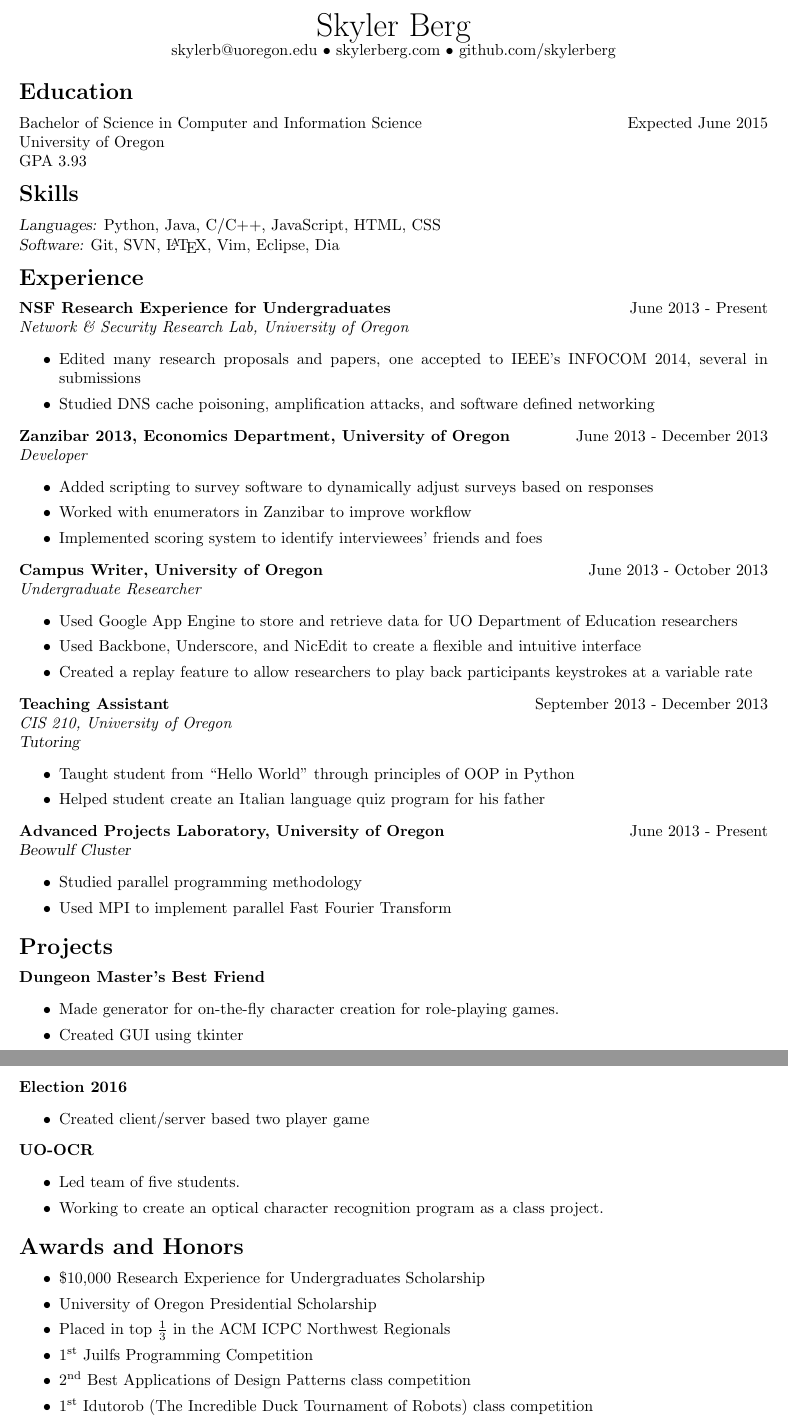
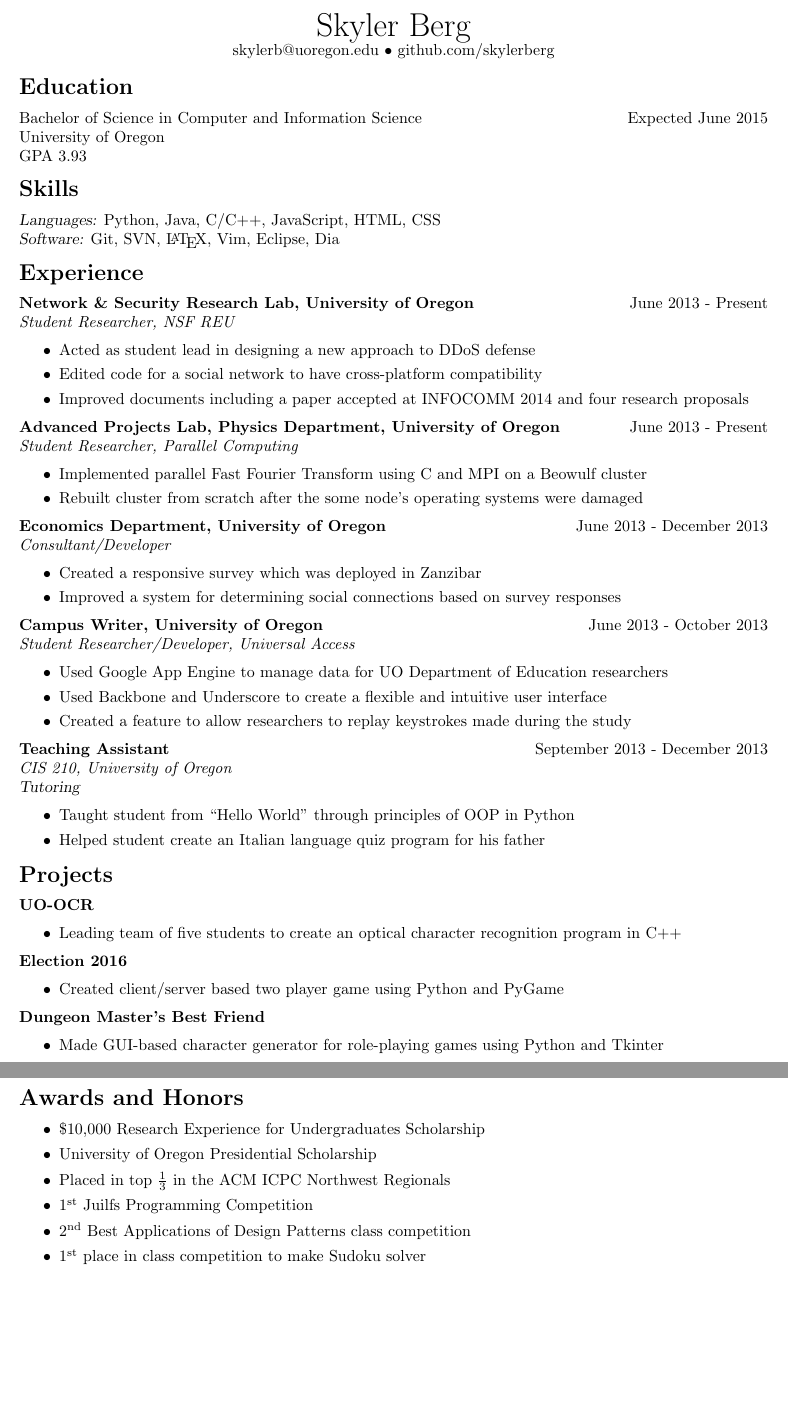
Before and after one commit to skylerberg/resume-old, a LaTeX document (main.tex, which reads experience.tex, honors.tex, macros.tex): two parts of pages 1 and 2 of 2, joined at a grey line, cut so that both start at the same text, the shorter picture padded with empty space. Compiled offline with pdfLaTeX.

Commit message:
Many improvements throughout.

```diff
--- a/experience.tex
+++ b/experience.tex
@@ -1,26 +1,38 @@
 \section*{Experience}
 
 \netsec{
-    \textbf{NSF Research Experience for Undergraduates}
+    \textbf{Network \& Security Research Lab, \UO{}}
     \hfill June 2013 - Present \\
-    \textit{Network \& Security Research Lab, \UO{}}
+    \textit{Student Researcher, NSF REU}
     \begin{itemize}
         \setlength{\itemsep}{0cm}
-        \item Edited many research proposals and papers, one accepted to IEEE's INFOCOM 2014, several in submissions
-        \item Studied DNS cache poisoning, amplification attacks, and software defined networking
+        \item Acted as student lead in designing a new approach to DDoS defense
+        \item Edited code for a social network to have cross-platform compatibility
+        \item Improved documents including a paper accepted at INFOCOMM 2014 and four research proposals
+    \end{itemize}
+}
+
+\phys{
+    \noindent
+    \textbf{Advanced Projects Lab, Physics Department, \UO{}}
+    \hfill June 2013 - Present \\
+    \textit{Student Researcher, Parallel Computing}
+    \begin{itemize}
+        \setlength{\itemsep}{0cm}
+        \item Implemented parallel Fast Fourier Transform using C and MPI on a Beowulf cluster
+        \item Rebuilt cluster from scratch after the some node's operating systems were damaged
     \end{itemize}
 }
 
 \zanzibar{
     \noindent
-    \textbf{Zanzibar 2013, Economics Department, \UO{}}
+    \textbf{Economics Department, \UO{}}
     \hfill June 2013 - December 2013 \\
-    \textit{Developer}
+    \textit{Consultant/Developer}
     \begin{itemize}
         \setlength{\itemsep}{0cm}
-        \item Added scripting to survey software to dynamically adjust surveys based on responses
-        \item Worked with enumerators in Zanzibar to improve workflow
-        \item Implemented scoring system to identify interviewees' friends and foes
+        \item Created a responsive survey which was deployed in Zanzibar
+        \item Improved a system for determining social connections based on survey responses
     \end{itemize}
 }
 
@@ -28,12 +40,12 @@
     \noindent
     \textbf{Campus Writer, \UO{}}
     \hfill June 2013 - October 2013 \\
-    \textit{Undergraduate Researcher}
+    \textit{Student Researcher/Developer, Universal Access}
     \begin{itemize}
         \setlength{\itemsep}{0cm}
-        \item Used Google App Engine to store and retrieve data for \uo{} Department of Education researchers
-        \item Used Backbone, Underscore, and NicEdit to create a flexible and intuitive interface
-        \item Created a replay feature to allow researchers to play back participants keystrokes at a variable rate
+        \item Used Google App Engine to manage data for \uo{} Department of Education researchers
+        \item Used Backbone and Underscore to create a flexible and intuitive user interface
+        \item Created a feature to allow researchers to replay keystrokes made during the study
     \end{itemize}
 }
 
@@ -53,15 +65,3 @@
         \item Helped student create an Italian language quiz program for his father
     \end{itemize}
 }
-
-\phys{
-    \noindent
-    \textbf{Advanced Projects Laboratory, \UO{}}
-    \hfill June 2013 - Present \\
-    \textsl{Beowulf Cluster}
-    \begin{itemize}
-        \setlength{\itemsep}{0cm}
-        \item Studied parallel programming methodology
-        \item Used MPI to implement parallel Fast Fourier Transform
-    \end{itemize}
-}
--- a/honors.tex
+++ b/honors.tex
@@ -11,11 +11,11 @@
     }
 
     \acm{
-    \item Placed in top $\frac{1}{3}$ in the ACM ICPC Northwest Regionals
+    \item Placed in top $\frac{1}{3}$ in the ACM ICPC \NW{} Regionals
     }
 
     \juilfs{
-    \item 1\textsuperscript{st} Juilfs Programming Competition
+    \item 1\textsuperscript{st} \juilfsname{} Programming Competition
     }
 
     \badpat{
@@ -23,7 +23,8 @@
     }
 
     \idutorob{
-    \item 1\textsuperscript{st} Idutorob (The Incredible Duck Tournament of Robots) class competition
+    %\item 1\textsuperscript{st} Idutorob (The Incredible Duck Tournament of Robots) class competition
+    \item 1\textsuperscript{st} place in class competition to make Sudoku solver
     }
 
 \end{itemize}
--- a/macros.tex
+++ b/macros.tex
@@ -6,6 +6,7 @@
 \newcommand{\uo}{UO}
 \newcommand{\UO}{University of Oregon}
 \newcommand{\NW}{Northwest}
+\newcommand{\juilfsname}{Juilfs}
 
 \newcommand{\netsec}[1]{#1}
 \newcommand{\zanzibar}[1]{#1}
--- a/projects.tex
+++ b/projects.tex
@@ -1,10 +1,10 @@
 \section*{Projects}
-\dmbf{
-    \textbf{Dungeon Master's Best Friend}
+\uoocr{
+    \noindent
+    \textbf{\uo{}-OCR}
     \begin{itemize}
         \setlength{\itemsep}{0cm}
-        \item Made generator for on-the-fly character creation for role-playing games.
-        \item Created GUI using tkinter
+        \item Leading team of five students to create an optical character recognition program in C++
     \end{itemize}
 }
 
@@ -13,16 +13,15 @@
     \textbf{Election 2016}
     \begin{itemize}
         \setlength{\itemsep}{0cm}
-        \item Created client/server based two player game
+        \item Created client/server based two player game using Python and PyGame
     \end{itemize}
 }
 
-\uoocr{
+\dmbf{
     \noindent
-    \textbf{\uo{}-OCR}
+    \textbf{Dungeon Master's Best Friend}
     \begin{itemize}
         \setlength{\itemsep}{0cm}
-        \item Led team of five students.
-        \item Working to create an optical character recognition program as a class project.
+        \item Made GUI-based character generator for role-playing games using Python and Tkinter
     \end{itemize}
 }
```
Also changed, not shown: header.tex (+3 -1 lines), setups/default.tex (+1 -0 lines), Makefile, 2 other files.
